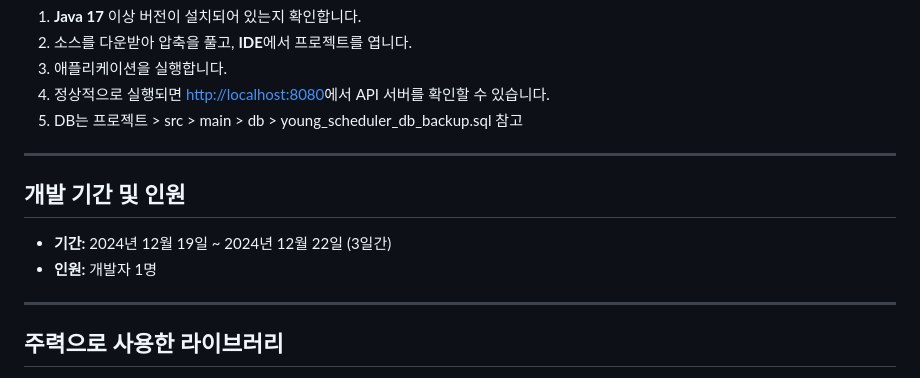
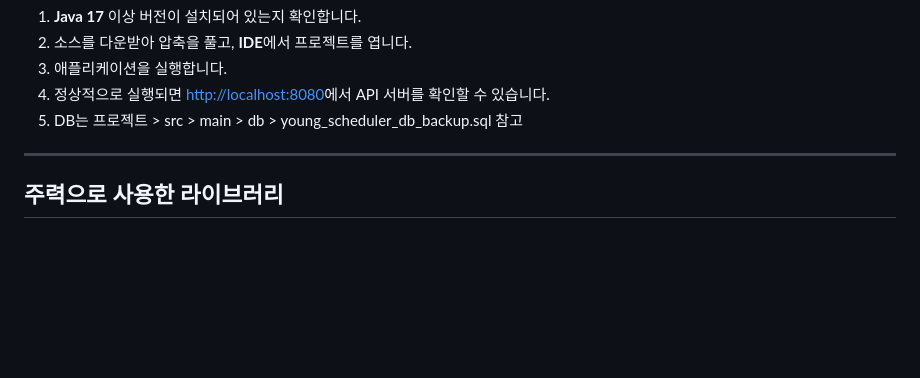
Before and after one commit to zerocokezzz/young_scheduler, a Markdown page: README.md, the part around the change. Drawn GitHub-style; blank space fills up the shorter version.

```diff
--- a/README.md
+++ b/README.md
@@ -46,13 +46,6 @@
 
 ---
 
-## 개발 기간 및 인원
-
-- **기간:** 2024년 12월 19일 ~ 2024년 12월 22일 (3일간)
-- **인원:** 개발자 1명
-
----
-
 ## 주력으로 사용한 라이브러리
 
 - **React:** 사용자 인터페이스 구축에 사용되었습니다. React의 컴포넌트 기반 아키텍처를 활용하여 각 기능을 모듈화하고, 재사용 가능한 컴포넌트를 설계했습니다.
```
